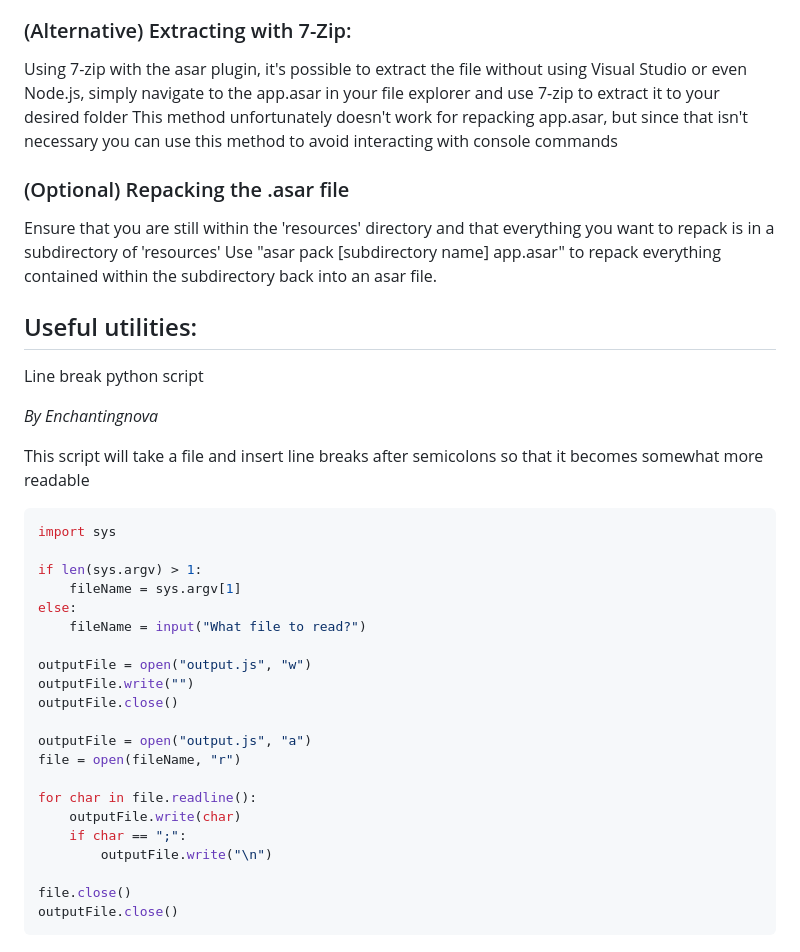
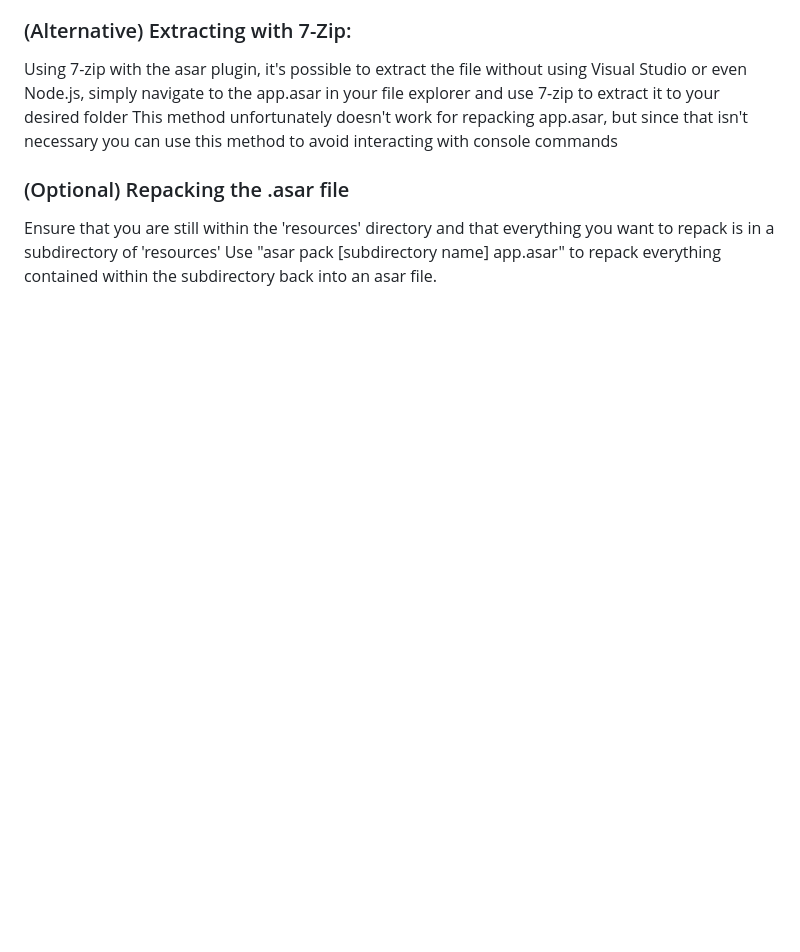
Before and after one commit to Sleeper-Society/HDC-Wishgranter, a Markdown page: README.md, the part around the change. Rendered like a GitHub page; blank space fills up the shorter version.

Commit message:
Update README.md
Moved Useful Utilities to wiki

````diff
--- a/README.md
+++ b/README.md
@@ -40,33 +40,3 @@ This method unfortunately doesn't work for repacking app.asar, but since that is
 ### (Optional) Repacking the .asar file
 Ensure that you are still within the 'resources' directory and that everything you want to repack is in a subdirectory of 'resources'
 Use "asar pack [subdirectory name] app.asar" to repack everything contained within the subdirectory back into an asar file.
-
-## Useful utilities:
-Line break python script
-
-*By Enchantingnova*
-
-This script will take a file and insert line breaks after semicolons so that it becomes somewhat more readable
-```python
-import sys
-
-if len(sys.argv) > 1:
-    fileName = sys.argv[1]
-else:
-    fileName = input("What file to read?")
-
-outputFile = open("output.js", "w")
-outputFile.write("")
-outputFile.close()
-
-outputFile = open("output.js", "a")
-file = open(fileName, "r")
-
-for char in file.readline():
-    outputFile.write(char)
-    if char == ";":
-        outputFile.write("\n")
-
-file.close()
-outputFile.close()
-```
````
